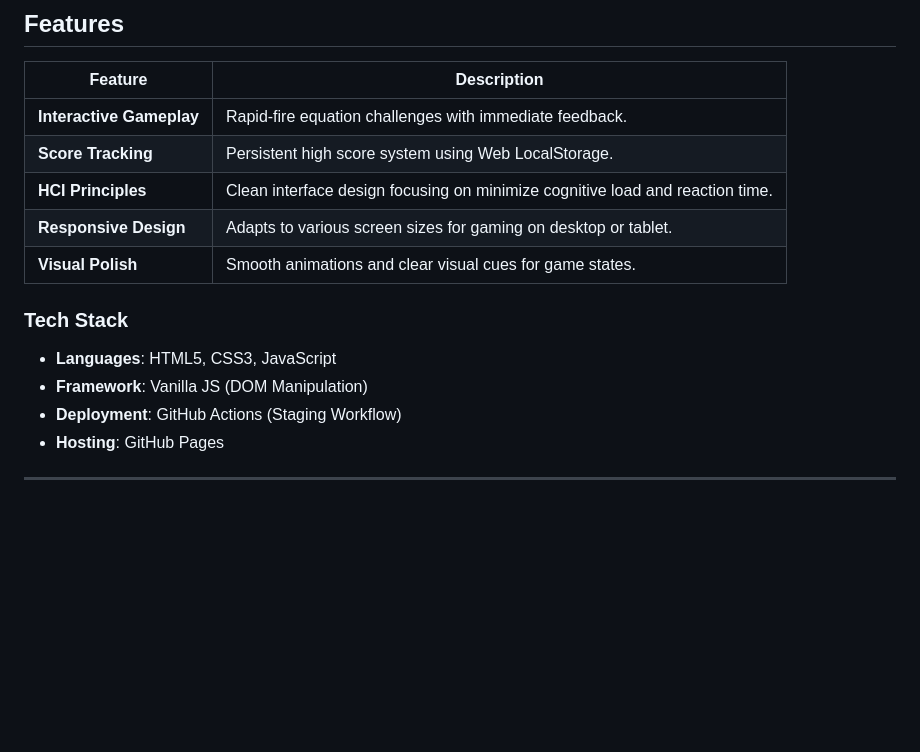
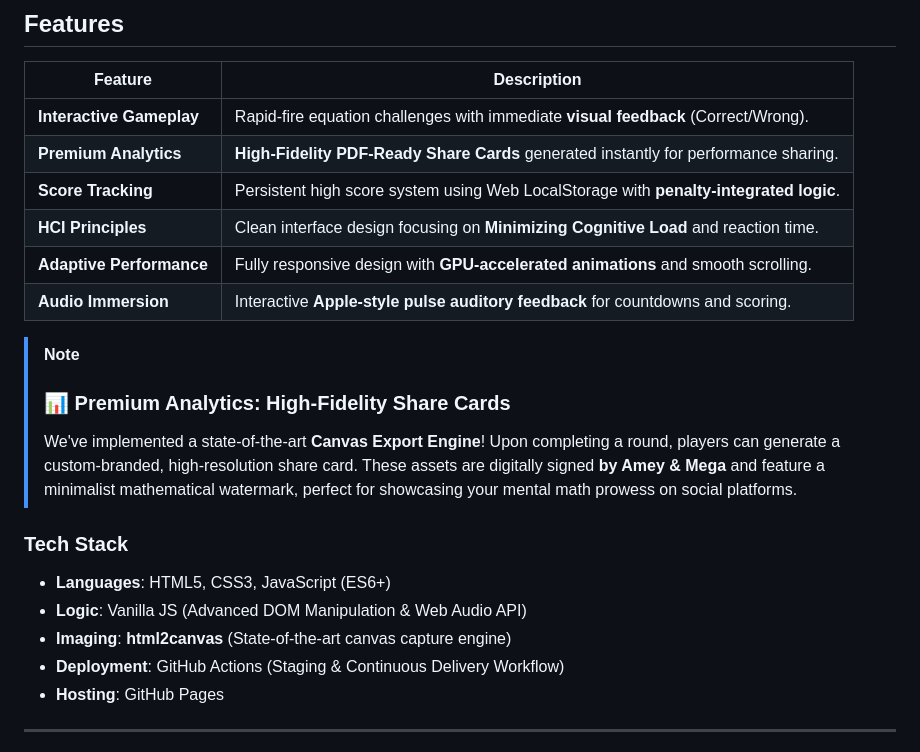
Before and after one commit to Amey-Thakur/MATH-SPRINT-GAME, a Markdown page: README.md, the part around the change. Drawn GitHub-style; blank space fills up the shorter version.

Commit message:
MATH-SPRINT-GAME

```diff
--- a/README.md
+++ b/README.md
@@ -67,16 +67,22 @@ The development of this interface was guided by core **Human-Machine Interaction
 
 | Feature | Description |
 |---------|-------------|
-| **Interactive Gameplay** | Rapid-fire equation challenges with immediate feedback. |
-| **Score Tracking** | Persistent high score system using Web LocalStorage. |
-| **HCI Principles** | Clean interface design focusing on minimize cognitive load and reaction time. |
-| **Responsive Design** | Adapts to various screen sizes for gaming on desktop or tablet. |
-| **Visual Polish** | Smooth animations and clear visual cues for game states. |
+| **Interactive Gameplay** | Rapid-fire equation challenges with immediate **visual feedback** (Correct/Wrong). |
+| **Premium Analytics** | **High-Fidelity PDF-Ready Share Cards** generated instantly for performance sharing. |
+| **Score Tracking** | Persistent high score system using Web LocalStorage with **penalty-integrated logic**. |
+| **HCI Principles** | Clean interface design focusing on **Minimizing Cognitive Load** and reaction time. |
+| **Adaptive Performance** | Fully responsive design with **GPU-accelerated animations** and smooth scrolling. |
+| **Audio Immersion** | Interactive **Apple-style pulse auditory feedback** for countdowns and scoring. |
+
+> [!NOTE]
+> ### 📊 Premium Analytics: High-Fidelity Share Cards
+> We've implemented a state-of-the-art **Canvas Export Engine**! Upon completing a round, players can generate a custom-branded, high-resolution share card. These assets are digitally signed **by Amey & Mega** and feature a minimalist mathematical watermark, perfect for showcasing your mental math prowess on social platforms.
 
 ### Tech Stack
-- **Languages**: HTML5, CSS3, JavaScript
-- **Framework**: Vanilla JS (DOM Manipulation)
-- **Deployment**: GitHub Actions (Staging Workflow)
+- **Languages**: HTML5, CSS3, JavaScript (ES6+)
+- **Logic**: Vanilla JS (Advanced DOM Manipulation & Web Audio API)
+- **Imaging**: **html2canvas** (State-of-the-art canvas capture engine)
+- **Deployment**: GitHub Actions (Staging & Continuous Delivery Workflow)
 - **Hosting**: GitHub Pages
 
 ---
```
